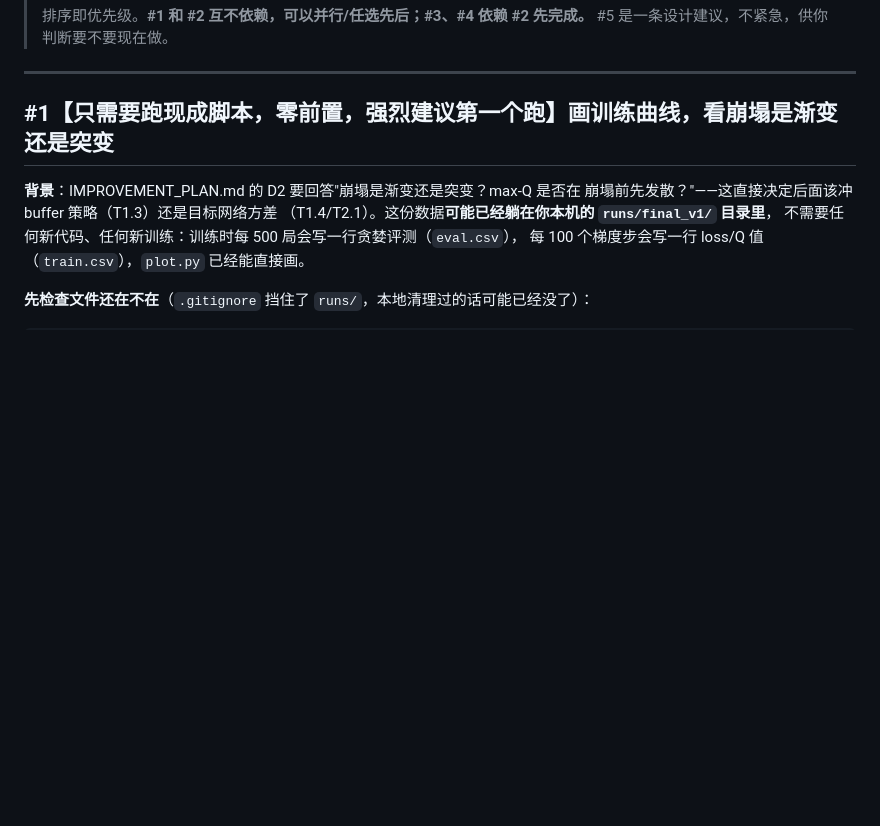
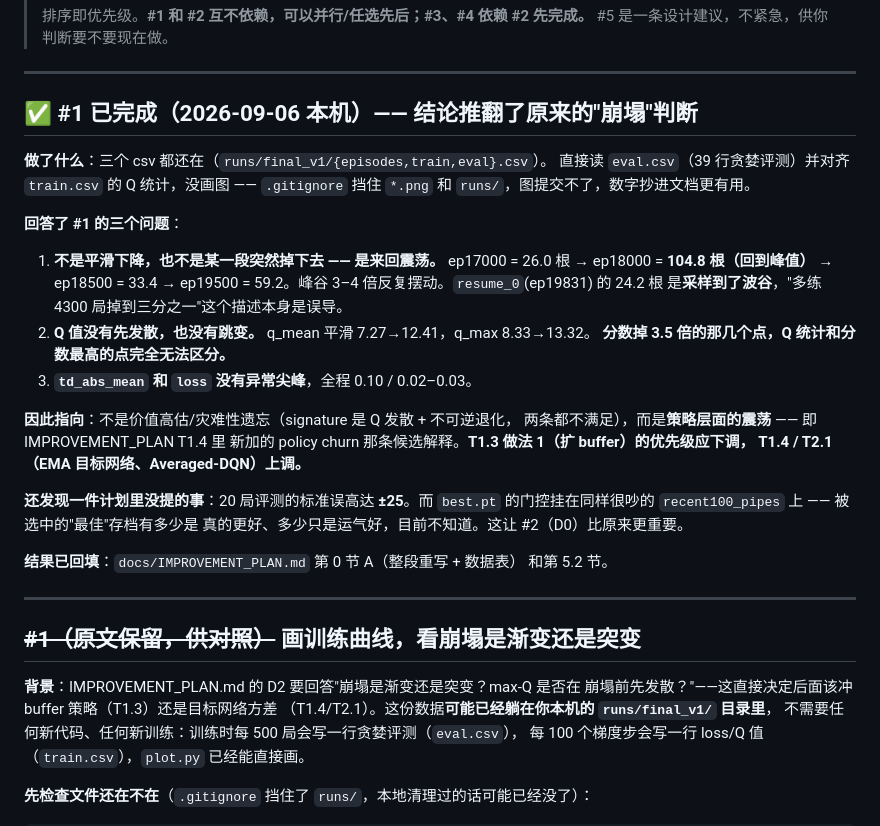
Before and after one commit to zfwk1992/Flyppy_bird_RL_learn, a Markdown page: docs/research/CHECKLIST.md, the part around the change. Drawn GitHub-style; blank space fills up the shorter version.

```diff
--- a/docs/research/CHECKLIST.md
+++ b/docs/research/CHECKLIST.md
@@ -21,7 +21,37 @@
 
 ---
 
-## #1【只需要跑现成脚本，零前置，强烈建议第一个跑】画训练曲线，看崩塌是渐变还是突变
+## ✅ #1 已完成（2026-09-06 本机）—— 结论推翻了原来的"崩塌"判断
+
+**做了什么**：三个 csv 都还在（`runs/final_v1/{episodes,train,eval}.csv`）。
+直接读 `eval.csv`（39 行贪婪评测）并对齐 `train.csv` 的 Q 统计，没画图 ——
+`.gitignore` 挡住 `*.png` 和 `runs/`，图提交不了，数字抄进文档更有用。
+
+**回答了 #1 的三个问题**：
+
+1. **不是平滑下降，也不是某一段突然掉下去 —— 是来回震荡。**
+   ep17000 = 26.0 根 → ep18000 = **104.8 根（回到峰值）** → ep18500 = 33.4
+   → ep19500 = 59.2。峰谷 3–4 倍反复摆动。`resume_0`(ep19831) 的 24.2 根
+   是**采样到了波谷**，"多练 4300 局掉到三分之一"这个描述本身是误导。
+2. **Q 值没有先发散，也没有跳变。** q_mean 平滑 7.27→12.41，q_max 8.33→13.32。
+   **分数掉 3.5 倍的那几个点，Q 统计和分数最高的点完全无法区分。**
+3. **`td_abs_mean` 和 `loss` 没有异常尖峰**，全程 0.10 / 0.02–0.03。
+
+**因此指向**：不是价值高估/灾难性遗忘（signature 是 Q 发散 + 不可逆退化，
+两条都不满足），而是**策略层面的震荡** —— 即 IMPROVEMENT_PLAN T1.4 里
+新加的 policy churn 那条候选解释。**T1.3 做法 1（扩 buffer）的优先级应下调，
+T1.4 / T2.1（EMA 目标网络、Averaged-DQN）上调。**
+
+**还发现一件计划里没提的事**：20 局评测的标准误高达 **±25**。而 `best.pt`
+的门控挂在同样很吵的 `recent100_pipes` 上 —— 被选中的"最佳"存档有多少是
+真的更好、多少只是运气好，目前不知道。这让 #2（D0）比原来更重要。
+
+**结果已回填**：`docs/IMPROVEMENT_PLAN.md` 第 0 节 A（整段重写 + 数据表）
+和第 5.2 节。
+
+---
+
+## ~~#1（原文保留，供对照）~~ 画训练曲线，看崩塌是渐变还是突变
 
 **背景**：IMPROVEMENT_PLAN.md 的 D2 要回答"崩塌是渐变还是突变？max-Q 是否在
 崩塌前先发散？"——这直接决定后面该冲 buffer 策略（T1.3）还是目标网络方差
```
Also changed, not shown: docs/IMPROVEMENT_PLAN.md (+71 -13 lines).
